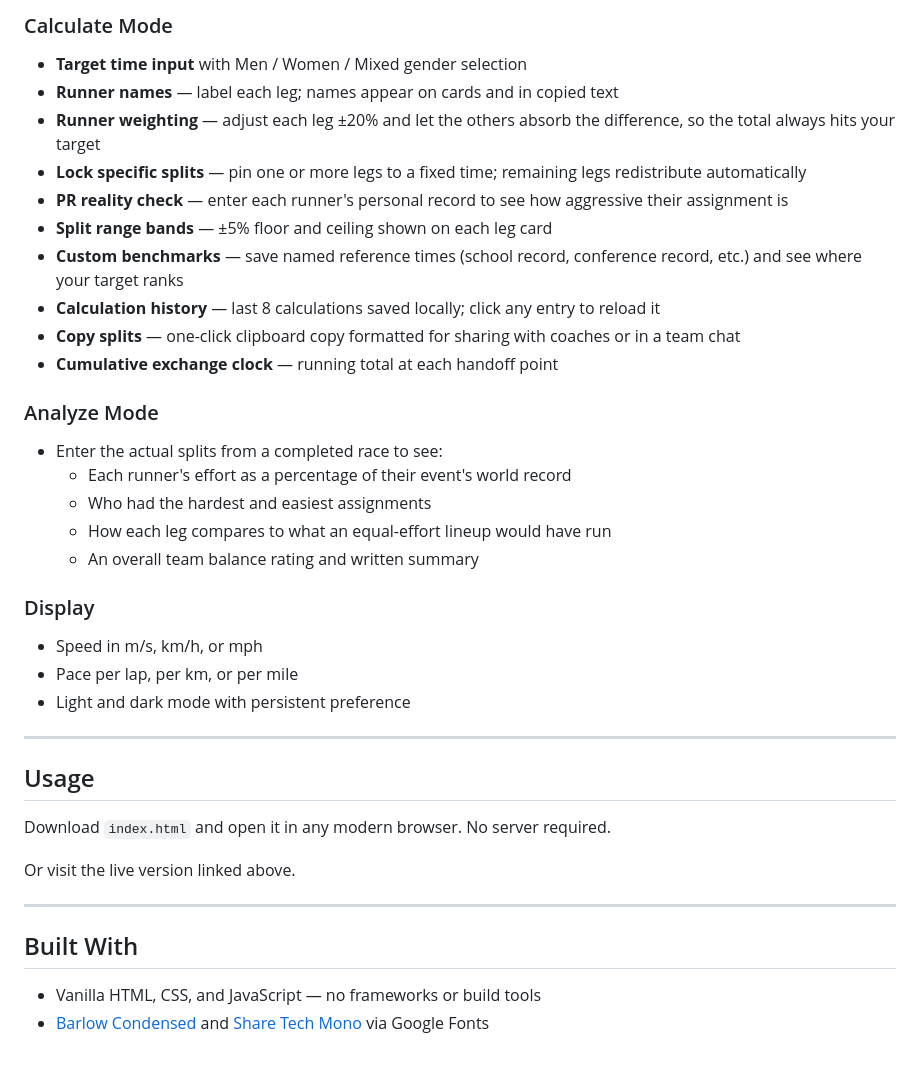
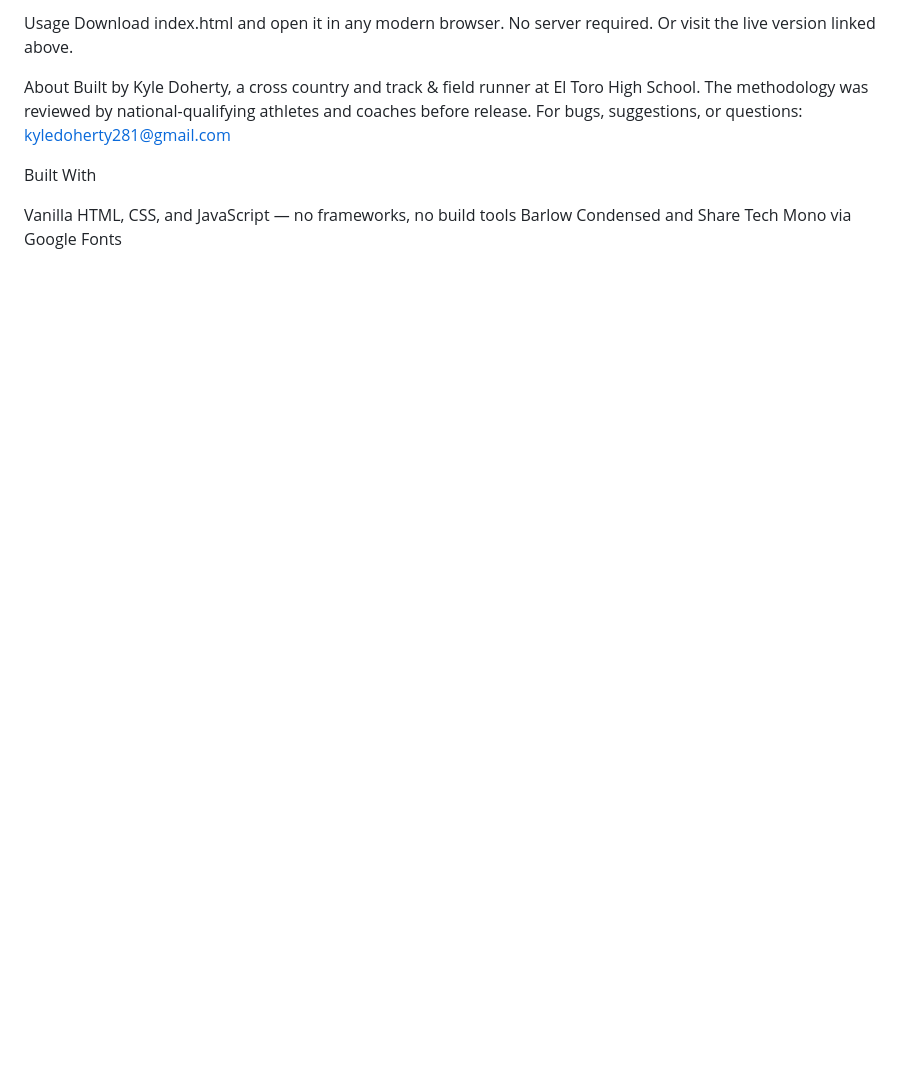
Before and after one commit to Doherty-Enterprises/Medley-Relay-Split-Calculator, a Markdown page: README.md, the part around one of its changes. Rendered like a GitHub page; blank space fills up the shorter version.

```diff
--- a/README.md
+++ b/README.md
@@ -50,39 +52,13 @@ This model was reviewed and validated by coaches, who confirmed the splits are a
 
-### Calculate Mode
-- **Target time input** with Men / Women / Mixed gender selection
-- **Runner names** — label each leg; names appear on cards and in copied text
-- **Runner weighting** — adjust each leg ±20% and let the others absorb the difference, so the total always hits your target
-- **Lock specific splits** — pin one or more legs to a fixed time; remaining legs redistribute automatically
-- **PR reality check** — enter each runner's personal record to see how aggressive their assignment is
-- **Split range bands** — ±5% floor and ceiling shown on each leg card
-- **Custom benchmarks** — save named reference times (school record, conference record, etc.) and see where your target ranks
-- **Calculation history** — last 8 calculations saved locally; click any entry to reload it
-- **Copy splits** — one-click clipboard copy formatted for sharing with coaches or in a team chat
-- **Cumulative exchange clock** — running total at each handoff point
-
-### Analyze Mode
-- Enter the actual splits from a completed race to see:
-  - Each runner's effort as a percentage of their event's world record
-  - Who had the hardest and easiest assignments
-  - How each leg compares to what an equal-effort lineup would have run
-  - An overall team balance rating and written summary
-
-### Display
-- Speed in m/s, km/h, or mph
-- Pace per lap, per km, or per mile
-- Light and dark mode with persistent preference
-
----
-
-## Usage
-
-Download `index.html` and open it in any modern browser. No server required.
-
+Usage
+Download index.html and open it in any modern browser. No server required.
 Or visit the live version linked above.
 
----
+About
+Built by Kyle Doherty, a cross country and track & field runner at El Toro High School. The methodology was reviewed by national-qualifying athletes and coaches before release.
+For bugs, suggestions, or questions: kyledoherty281@gmail.com
 
-## Built With
+Built With
 
-- Vanilla HTML, CSS, and JavaScript — no frameworks or build tools
-- [Barlow Condensed](https://fonts.google.com/specimen/Barlow+Condensed) and [Share Tech Mono](https://fonts.google.com/specimen/Share+Tech+Mono) via Google Fonts
+Vanilla HTML, CSS, and JavaScript — no frameworks, no build tools
+Barlow Condensed and Share Tech Mono via Google Fonts
```
Also changed, not shown: other parts of README.md (+39 -37 lines).
